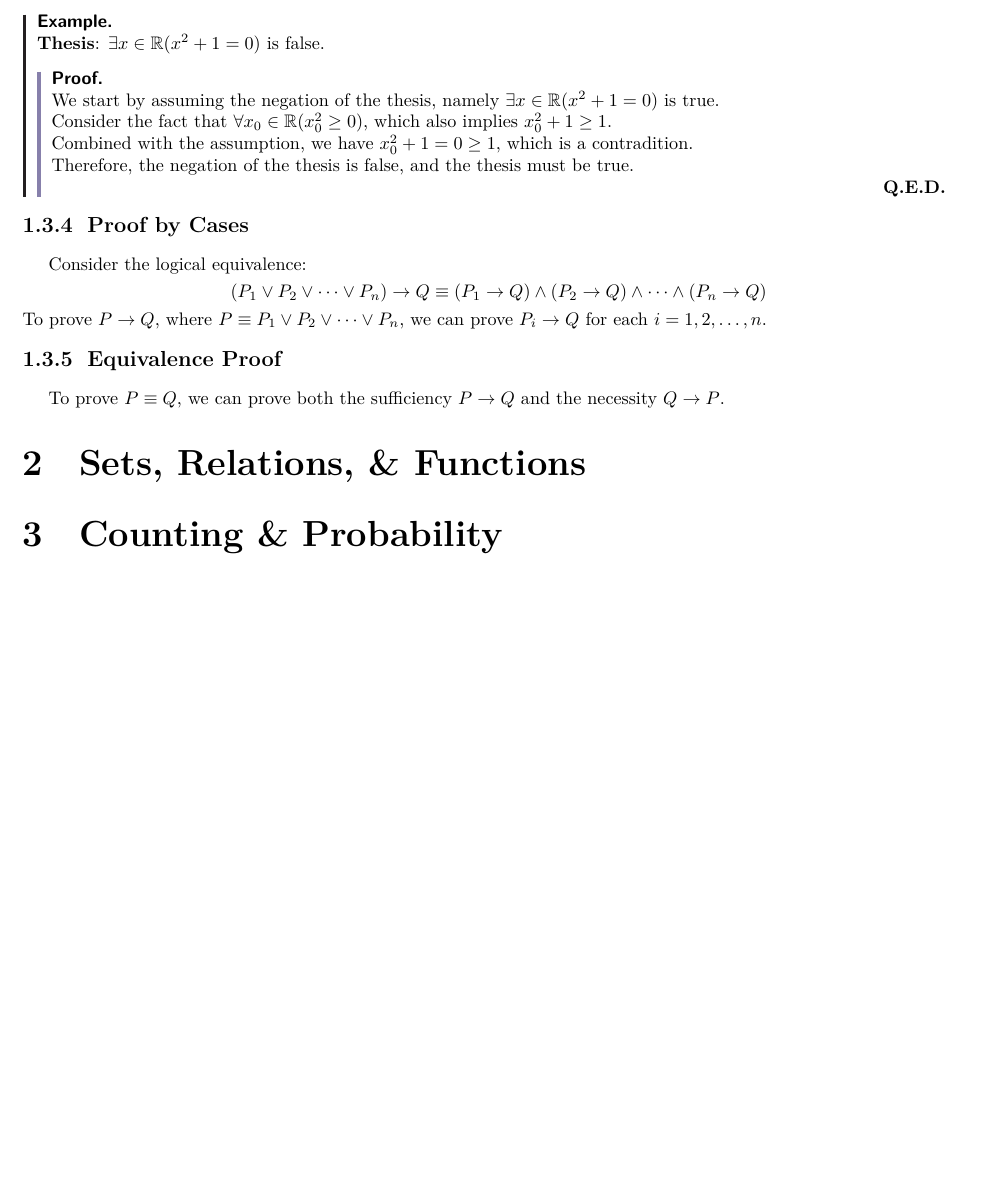
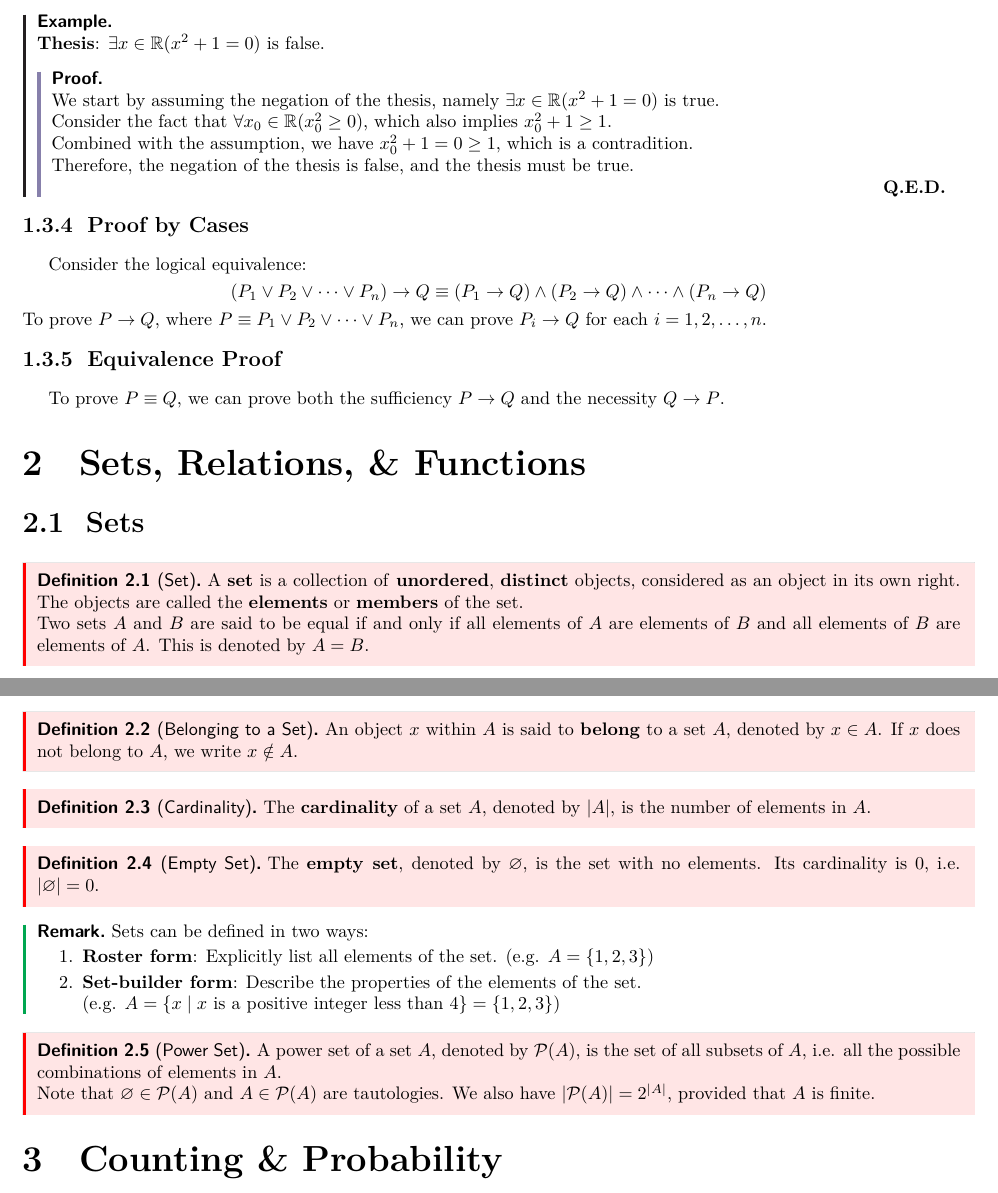
Before and after one commit to ShingZhanho/HKU-Notes, a LaTeX document (src/COMP2121-Notes/COMP2121-Notes.tex, which reads src/COMP2121-Notes/preambles.tex, src/COMP2121-Notes/sets-relations-functions.tex): part of page 4 of 4 before the commit and two parts of pages 4 and 5 of 5 after it, the two joined at a grey line, cut so that both start at the same text, the shorter picture padded with empty space. Compiled offline with pdfLaTeX.

Commit message:
docs: sets (partial)

```diff
--- a/src/COMP2121-Notes/preambles.tex
+++ b/src/COMP2121-Notes/preambles.tex
@@ -171,6 +171,13 @@
 
 \newcommand{\nequiv}{\not\equiv}
 
+% Symbols for sets
+\newcommand{\set}[1]{\{#1\}}
+\renewcommand{\emptyset}{\varnothing}
+\newcommand{\mtset}{\emptyset} % Empty set
+\newcommand{\pwset}[1]{\mathcal{P}(#1)} % Power set
+\newcommand{\card}[1]{|#1|} % Cardinality of a set
+
 \newtheoremstyle{mystyle}{}{}{}{}{\sffamily\bfseries}{.}{ }{}
 \newtheoremstyle{cstyle}{}{}{}{}{\sffamily\bfseries}{.}{ }{\thmnote{#3}}
 \makeatletter
--- a/src/COMP2121-Notes/sets-relations-functions.tex
+++ b/src/COMP2121-Notes/sets-relations-functions.tex
@@ -1 +1,48 @@
 \section{Sets, Relations, \& Functions}
+
+\subsection{Sets}
+
+\begin{definition}[Set]
+    A \textbf{set} is a collection of \textbf{unordered}, \textbf{distinct} objects,
+    considered as an object in its own right.
+    The objects are called the \textbf{elements} or \textbf{members} of the set.
+
+    Two sets $A$ and $B$ are said to be equal if and only if all elements of $A$ are
+    elements of $B$ and all elements of $B$ are elements of $A$.
+    This is denoted by $A = B$.
+\end{definition}
+
+\begin{definition}[Belonging to a Set]
+    An object $x$ within $A$ is said to \textbf{belong} to a set $A$, denoted
+    by $x \in A$. If $x$ does not belong to $A$, we write $x \notin A$.
+\end{definition}
+
+\begin{definition}[Cardinality]
+    The \textbf{cardinality} of a set $A$, denoted by $|A|$, is the number of
+    elements in $A$.
+\end{definition}
+
+\begin{definition}[Empty Set]
+    The \textbf{empty set}, denoted by $\mtset$, is the set with no elements.
+    Its cardinality is $0$, i.e. $\card{\mtset} = 0$.
+\end{definition}
+
+\begin{remark}
+    Sets can be defined in two ways:
+    \begin{enumerate}
+        \item \textbf{Roster form}: Explicitly list all elements of the set.
+        (e.g. $A = \{1, 2, 3\}$)
+        \item \textbf{Set-builder form}: Describe the properties of the elements
+        of the set.\\
+        (e.g. $A = \{x \mid x \text{ is a positive integer less than } 4\}
+        = \{1, 2, 3\}$)
+    \end{enumerate}
+\end{remark}
+
+\begin{definition}[Power Set]
+    A power set of a set $A$, denoted by $\pwset{A}$, is the set of all subsets of $A$,
+    i.e. all the possible combinations of elements in $A$.
+
+    Note that $\mtset \in \pwset{A}$ and $A \in \pwset{A}$ are tautologies.
+    We also have $\card{\pwset{A}} = 2^{\card{A}}$, provided that $A$ is finite.
+\end{definition}
```
